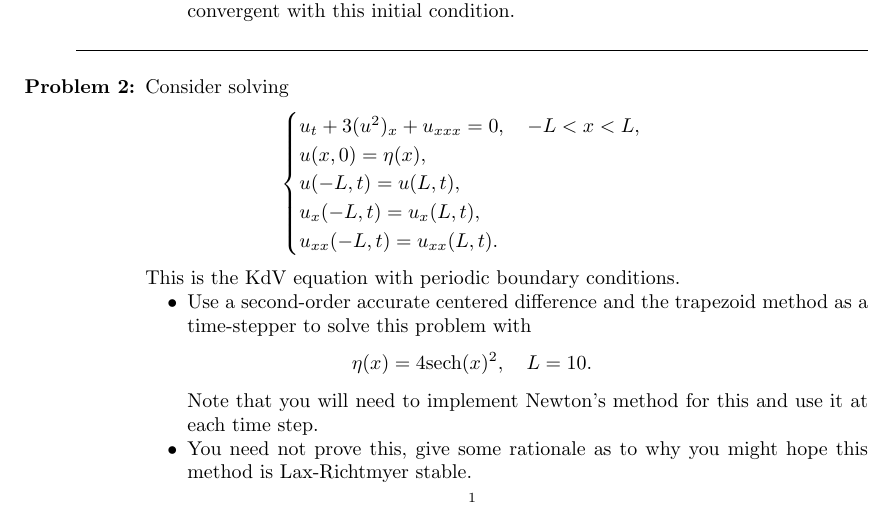
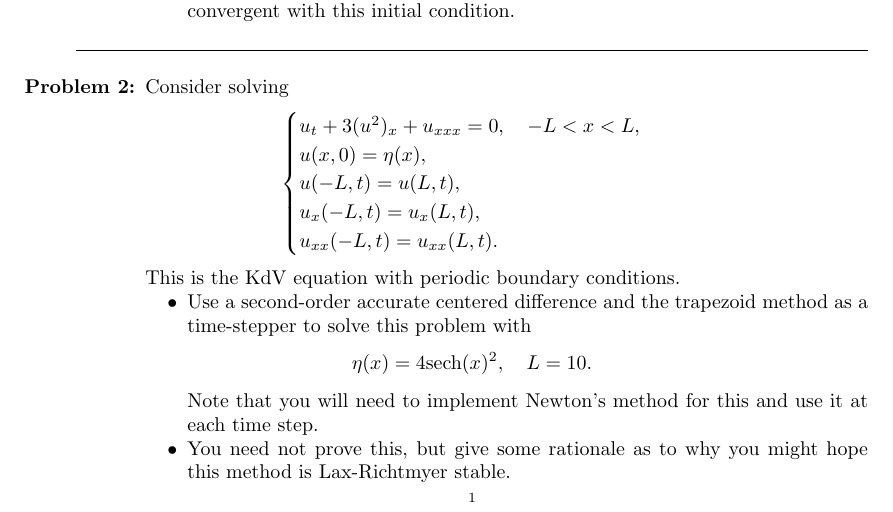
Before and after one commit to trogdoncourses/amath-586-2023, a LaTeX problem sheet (homework/hw5/hw5.tex): part of page 1 of 2, cut so that both start at the same text. Compiled offline with pdfLaTeX.

Commit message:
hw5 wording update

```diff
--- a/homework/hw5/hw5.tex
+++ b/homework/hw5/hw5.tex
@@ -69,7 +69,7 @@
         \eta(x) = 4 \mathrm{sech}(x)^2, \quad L = 10.
       \end{align*}
       Note that you will need to implement Newton's method for this and use it at each time step.
-    \item You need not prove this, give some rationale as to why you might hope this method is Lax-Richtmyer stable.
+    \item You need not prove this, but give some rationale as to why you might hope this method is Lax-Richtmyer stable.
     \end{itemize}
 
         \mline
```
Also changed, not shown: homework/hw5/hw5.pdf, 1 other file.
